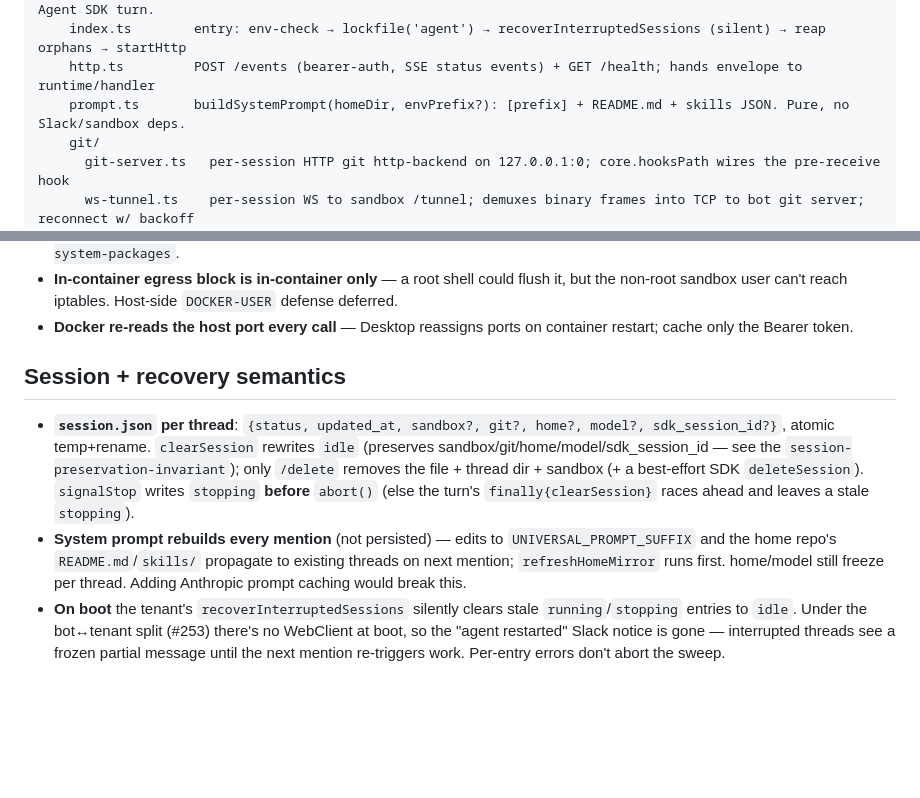
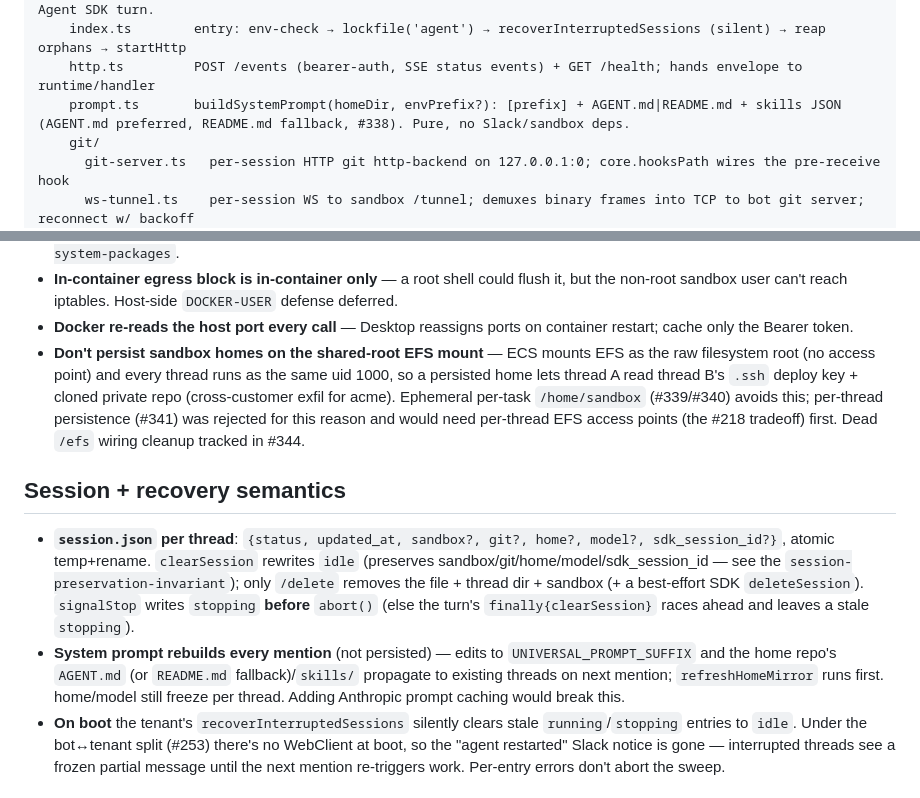
Before and after one commit to eladb/agenta, a Markdown page: CLAUDE.md, 2 parts joined by grey strips. Rendered like a GitHub page; blank space fills up the shorter version.

Commit message:
docs(CLAUDE.md): AGENT.md persona source + shared-EFS persistence gotcha (#338) (#347)
Wrap-session doc catch-up:
- Persona source is now `AGENT.md` (README.md fallback) per #338/#342 —
updated the `prompt.ts` layout line and the 'prompt rebuilds every
mention' note.
- Added a Gotcha capturing the #341 decision: don't persist sandbox
homes on the shared-root EFS mount (same-uid cross-thread/customer
exfil). Cleanup tracked in #344.

Docs-only.

Co-authored-by: Claude Opus 4.8 <noreply@anthropic.com>

```diff
--- a/CLAUDE.md
+++ b/CLAUDE.md
@@ -104,7 +104,7 @@ src/
   tenant/           agent harness. `bun run start:tenant`. Owns data volume, sessions, sandboxes, the Claude Agent SDK turn.
     index.ts        entry: env-check → lockfile('agent') → recoverInterruptedSessions (silent) → reap orphans → startHttp
     http.ts         POST /events (bearer-auth, SSE status events) + GET /health; hands envelope to runtime/handler
-    prompt.ts       buildSystemPrompt(homeDir, envPrefix?): [prefix] + README.md + skills JSON. Pure, no Slack/sandbox deps.
+    prompt.ts       buildSystemPrompt(homeDir, envPrefix?): [prefix] + AGENT.md|README.md + skills JSON (AGENT.md preferred, README.md fallback, #338). Pure, no Slack/sandbox deps.
     git/
       git-server.ts   per-session HTTP git http-backend on 127.0.0.1:0; core.hooksPath wires the pre-receive hook
       ws-tunnel.ts    per-session WS to sandbox /tunnel; demuxes binary frames into TCP to bot git server; reconnect w/ backoff
@@ -195,11 +195,12 @@ tests/e2e/   helpers.ts (startBotAndTenant/startTester/mention/upload/waitForRep
 - **Ubuntu 24.04 ships a default `ubuntu` uid-1000 user** — Dockerfile `userdel`s it. PEP 668: `pip install` needs `--break-system-packages`.
 - **In-container egress block is in-container only** — a root shell could flush it, but the non-root sandbox user can't reach iptables. Host-side `DOCKER-USER` defense deferred.
 - **Docker re-reads the host port every call** — Desktop reassigns ports on container restart; cache only the Bearer token.
+- **Don't persist sandbox homes on the shared-root EFS mount** — ECS mounts EFS as the raw filesystem root (no access point) and every thread runs as the same uid 1000, so a persisted home lets thread A read thread B's `.ssh` deploy key + cloned private repo (cross-customer exfil for acme). Ephemeral per-task `/home/sandbox` (#339/#340) avoids this; per-thread persistence (#341) was rejected for this reason and would need per-thread EFS access points (the #218 tradeoff) first. Dead `/efs` wiring cleanup tracked in #344.
 
 ## Session + recovery semantics
 
 - **`session.json` per thread**: `{status, updated_at, sandbox?, git?, home?, model?, sdk_session_id?}`, atomic temp+rename. `clearSession` rewrites `idle` (preserves sandbox/git/home/model/sdk_session_id — see the `session-preservation-invariant`); only `/delete` removes the file + thread dir + sandbox (+ a best-effort SDK `deleteSession`). `signalStop` writes `stopping` **before** `abort()` (else the turn's `finally{clearSession}` races ahead and leaves a stale `stopping`).
-- **System prompt rebuilds every mention** (not persisted) — edits to `UNIVERSAL_PROMPT_SUFFIX` and the home repo's `README.md`/`skills/` propagate to existing threads on next mention; `refreshHomeMirror` runs first. home/model still freeze per thread. Adding Anthropic prompt caching would break this.
+- **System prompt rebuilds every mention** (not persisted) — edits to `UNIVERSAL_PROMPT_SUFFIX` and the home repo's `AGENT.md` (or `README.md` fallback)/`skills/` propagate to existing threads on next mention; `refreshHomeMirror` runs first. home/model still freeze per thread. Adding Anthropic prompt caching would break this.
 - **On boot** the tenant's `recoverInterruptedSessions` silently clears stale `running`/`stopping` entries to `idle`. Under the bot↔tenant split (#253) there's no WebClient at boot, so the "agent restarted" Slack notice is gone — interrupted threads see a frozen partial message until the next mention re-triggers work. Per-entry errors don't abort the sweep.
 
 ## Slack apps + IDs (workspace `agentalabs` / T0B304AJPUZ)
```
